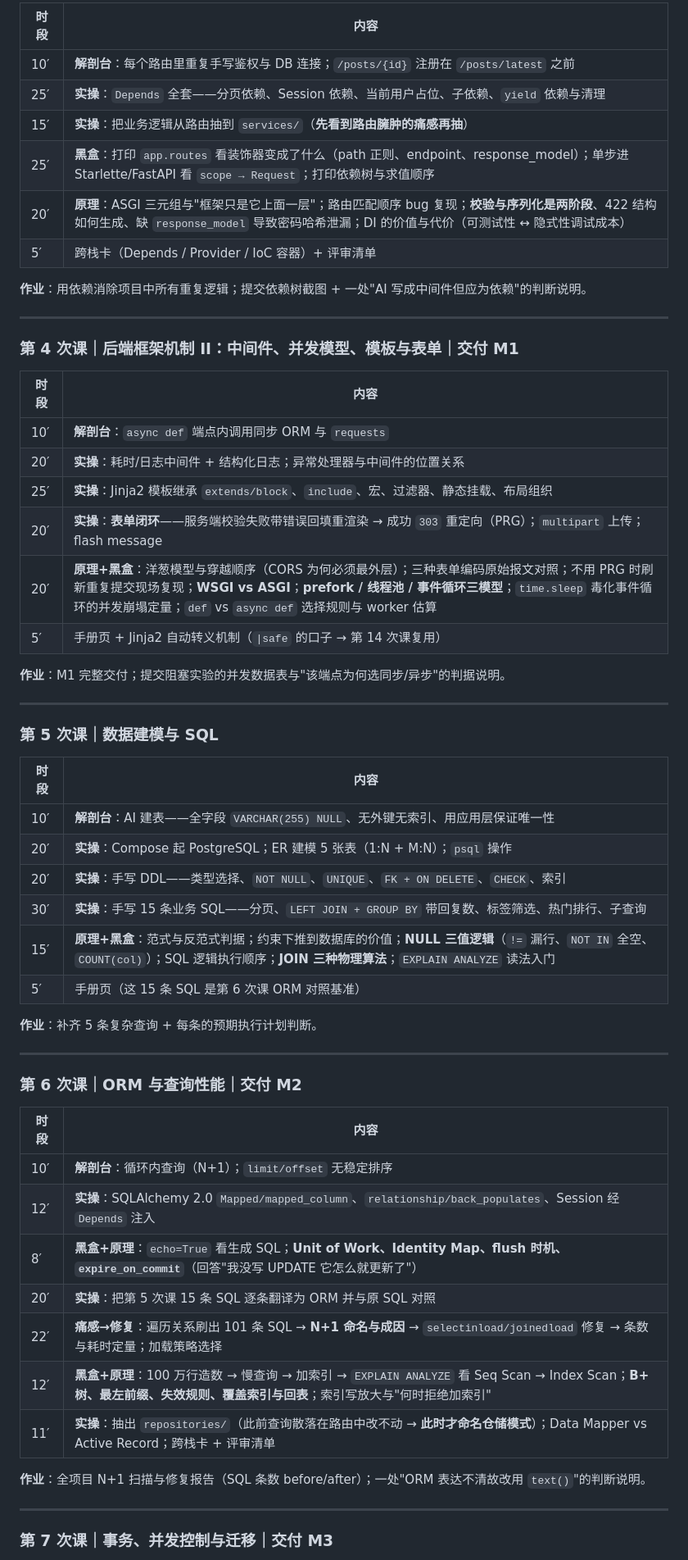
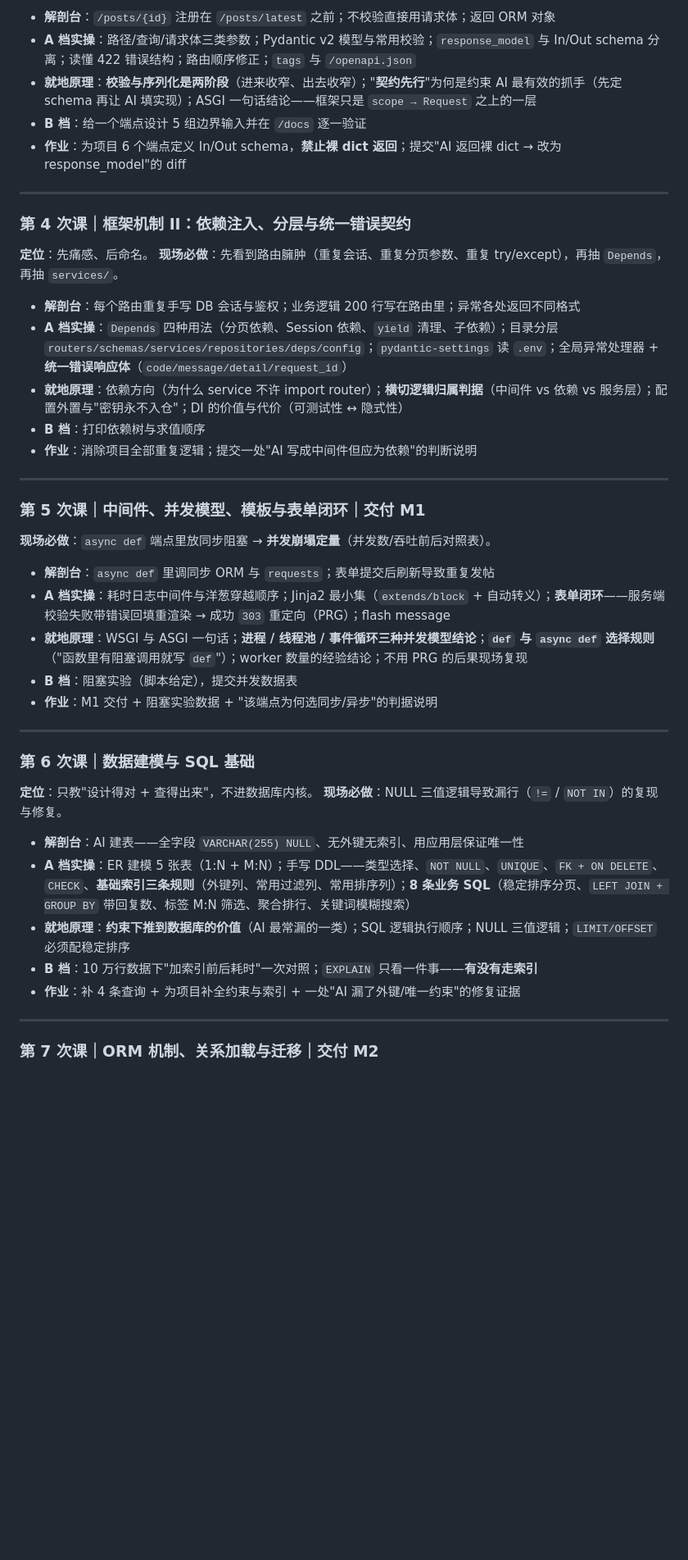
Before and after one commit to buptnetwork/web-code-snippets, a Markdown page: docs/syllabus.md, the part around one of its changes. Shown at 82% size. Drawn GitHub-style; blank space fills up the shorter version.

```diff
--- a/docs/syllabus.md
+++ b/docs/syllabus.md
@@ -124,62 +112,49 @@
 
-| 时段 | 内容 |
-|---|---|
-| 10′ | **解剖台**：每个路由里重复手写鉴权与 DB 连接；`/posts/{id}` 注册在 `/posts/latest` 之前 |
-| 25′ | **实操**：`Depends` 全套——分页依赖、Session 依赖、当前用户占位、子依赖、`yield` 依赖与清理 |
-| 15′ | **实操**：把业务逻辑从路由抽到 `services/`（**先看到路由臃肿的痛感再抽**） |
-| 25′ | **黑盒**：打印 `app.routes` 看装饰器变成了什么（path 正则、endpoint、response_model）；单步进 Starlette/FastAPI 看 `scope → Request`；打印依赖树与求值顺序 |
-| 20′ | **原理**：ASGI 三元组与"框架只是它上面一层"；路由匹配顺序 bug 复现；**校验与序列化是两阶段**、422 结构如何生成、缺 `response_model` 导致密码哈希泄漏；DI 的价值与代价（可测试性 ↔ 隐式性调试成本） |
-| 5′ | 跨栈卡（Depends / Provider / IoC 容器）+ 评审清单 |
-
-**作业**：用依赖消除项目中所有重复逻辑；提交依赖树截图 + 一处"AI 写成中间件但应为依赖"的判断说明。
+- **解剖台**：`/posts/{id}` 注册在 `/posts/latest` 之前；不校验直接用请求体；返回 ORM 对象
+- **A 档实操**：路径/查询/请求体三类参数；Pydantic v2 模型与常用校验；`response_model` 与 In/Out schema 分离；读懂 422 错误结构；路由顺序修正；`tags` 与 `/openapi.json`
+- **就地原理**：**校验与序列化是两阶段**（进来收窄、出去收窄）；"**契约先行**"为何是约束 AI 最有效的抓手（先定 schema 再让 AI 填实现）；ASGI 一句话结论——框架只是 `scope → Request` 之上的一层
+- **B 档**：给一个端点设计 5 组边界输入并在 `/docs` 逐一验证
+- **作业**：为项目 6 个端点定义 In/Out schema，**禁止裸 dict 返回**；提交"AI 返回裸 dict → 改为 response_model"的 diff
 
 ---
 
-### 第 4 次课｜后端框架机制 II：中间件、并发模型、模板与表单｜**交付 M1**
+### 第 4 次课｜框架机制 II：依赖注入、分层与统一错误契约
 
-| 时段 | 内容 |
-|---|---|
-| 10′ | **解剖台**：`async def` 端点内调用同步 ORM 与 `requests` |
-| 20′ | **实操**：耗时/日志中间件 + 结构化日志；异常处理器与中间件的位置关系 |
-| 25′ | **实操**：Jinja2 模板继承 `extends/block`、`include`、宏、过滤器、静态挂载、布局组织 |
-| 20′ | **实操**：**表单闭环**——服务端校验失败带错误回填重渲染 → 成功 `303` 重定向（PRG）；`multipart` 上传；flash message |
-| 20′ | **原理+黑盒**：洋葱模型与穿越顺序（CORS 为何必须最外层）；三种表单编码原始报文对照；不用 PRG 时刷新重复提交现场复现；**WSGI vs ASGI**；**prefork / 线程池 / 事件循环三模型**；`time.sleep` 毒化事件循环的并发崩塌定量；`def` vs `async def` 选择规则与 worker 估算 |
-| 5′ | 手册页 + Jinja2 自动转义机制（`\|safe` 的口子 → 第 14 次课复用） |
+**定位**：先痛感、后命名。
+**现场必做**：先看到路由臃肿（重复会话、重复分页参数、重复 try/except），再抽 `Depends`，再抽 `services/`。
 
-**作业**：M1 完整交付；提交阻塞实验的并发数据表与"该端点为何选同步/异步"的判据说明。
+- **解剖台**：每个路由重复手写 DB 会话与鉴权；业务逻辑 200 行写在路由里；异常各处返回不同格式
+- **A 档实操**：`Depends` 四种用法（分页依赖、Session 依赖、`yield` 清理、子依赖）；目录分层 `routers/schemas/services/repositories/deps/config`；`pydantic-settings` 读 `.env`；全局异常处理器 + **统一错误响应体**（`code/message/detail/request_id`）
+- **就地原理**：依赖方向（为什么 service 不许 import router）；**横切逻辑归属判据**（中间件 vs 依赖 vs 服务层）；配置外置与"密钥永不入仓"；DI 的价值与代价（可测试性 ↔ 隐式性）
+- **B 档**：打印依赖树与求值顺序
+- **作业**：消除项目全部重复逻辑；提交一处"AI 写成中间件但应为依赖"的判断说明
 
 ---
 
-### 第 5 次课｜数据建模与 SQL
+### 第 5 次课｜中间件、并发模型、模板与表单闭环｜**交付 M1**
 
-| 时段 | 内容 |
-|---|---|
-| 10′ | **解剖台**：AI 建表——全字段 `VARCHAR(255) NULL`、无外键无索引、用应用层保证唯一性 |
-| 20′ | **实操**：Compose 起 PostgreSQL；ER 建模 5 张表（1:N + M:N）；`psql` 操作 |
-| 20′ | **实操**：手写 DDL——类型选择、`NOT NULL`、`UNIQUE`、`FK + ON DELETE`、`CHECK`、索引 |
-| 30′ | **实操**：手写 15 条业务 SQL——分页、`LEFT JOIN + GROUP BY` 带回复数、标签筛选、热门排行、子查询 |
-| 15′ | **原理+黑盒**：范式与反范式判据；约束下推到数据库的价值；**NULL 三值逻辑**（`!=` 漏行、`NOT IN` 全空、`COUNT(col)`）；SQL 逻辑执行顺序；**JOIN 三种物理算法**；`EXPLAIN ANALYZE` 读法入门 |
-| 5′ | 手册页（这 15 条 SQL 是第 6 次课 ORM 对照基准） |
+**现场必做**：`async def` 端点里放同步阻塞 → **并发崩塌定量**（并发数/吞吐前后对照表）。
 
-**作业**：补齐 5 条复杂查询 + 每条的预期执行计划判断。
+- **解剖台**：`async def` 里调同步 ORM 与 `requests`；表单提交后刷新导致重复发帖
+- **A 档实操**：耗时日志中间件与洋葱穿越顺序；Jinja2 最小集（`extends/block` + 自动转义）；**表单闭环**——服务端校验失败带错误回填重渲染 → 成功 `303` 重定向（PRG）；flash message
+- **就地原理**：WSGI 与 ASGI 一句话；**进程 / 线程池 / 事件循环三种并发模型结论**；**`def` 与 `async def` 选择规则**（"函数里有阻塞调用就写 `def`"）；worker 数量的经验结论；不用 PRG 的后果现场复现
+- **B 档**：阻塞实验（脚本给定），提交并发数据表
+- **作业**：M1 交付 + 阻塞实验数据 + "该端点为何选同步/异步"的判据说明
 
 ---
 
-### 第 6 次课｜ORM 与查询性能｜**交付 M2**
+### 第 6 次课｜数据建模与 SQL 基础
 
-| 时段 | 内容 |
-|---|---|
-| 10′ | **解剖台**：循环内查询（N+1）；`limit/offset` 无稳定排序 |
-| 12′ | **实操**：SQLAlchemy 2.0 `Mapped/mapped_column`、`relationship/back_populates`、Session 经 `Depends` 注入 |
-| 8′ | **黑盒+原理**：`echo=True` 看生成 SQL；**Unit of Work、Identity Map、flush 时机、`expire_on_commit`**（回答"我没写 UPDATE 它怎么就更新了"） |
-| 20′ | **实操**：把第 5 次课 15 条 SQL 逐条翻译为 ORM 并与原 SQL 对照 |
-| 22′ | **痛感→修复**：遍历关系刷出 101 条 SQL → **N+1 命名与成因** → `selectinload/joinedload` 修复 → 条数与耗时定量；加载策略选择 |
-| 12′ | **黑盒+原理**：100 万行造数 → 慢查询 → 加索引 → `EXPLAIN ANALYZE` 看 Seq Scan → Index Scan；**B+ 树、最左前缀、失效规则、覆盖索引与回表**；索引写放大与"何时拒绝加索引" |
-| 11′ | **实操**：抽出 `repositories/`（此前查询散落在路由中改不动 → **此时才命名仓储模式**）；Data Mapper vs Active Record；跨栈卡 + 评审清单 |
+**定位**：只教"设计得对 + 查得出来"，不进数据库内核。
+**现场必做**：NULL 三值逻辑导致漏行（`!=` / `NOT IN`）的复现与修复。
 
-**作业**：全项目 N+1 扫描与修复报告（SQL 条数 before/after）；一处"ORM 表达不清故改用 `text()`"的判断说明。
+- **解剖台**：AI 建表——全字段 `VARCHAR(255) NULL`、无外键无索引、用应用层保证唯一性
+- **A 档实操**：ER 建模 5 张表（1:N + M:N）；手写 DDL——类型选择、`NOT NULL`、`UNIQUE`、`FK + ON DELETE`、`CHECK`、**基础索引三条规则**（外键列、常用过滤列、常用排序列）；**8 条业务 SQL**（稳定排序分页、`LEFT JOIN + GROUP BY` 带回复数、标签 M:N 筛选、聚合排行、关键词模糊搜索）
+- **就地原理**：**约束下推到数据库的价值**（AI 最常漏的一类）；SQL 逻辑执行顺序；NULL 三值逻辑；`LIMIT/OFFSET` 必须配稳定排序
+- **B 档**：10 万行数据下"加索引前后耗时"一次对照；`EXPLAIN` 只看一件事——**有没有走索引**
+- **作业**：补 4 条查询 + 为项目补全约束与索引 + 一处"AI 漏了外键/唯一约束"的修复证据
 
 ---
 
-### 第 7 次课｜事务、并发控制与迁移｜**交付 M3**
+### 第 7 次课｜ORM 机制、关系加载与迁移｜**交付 M2**
 
```
Also changed, not shown: other parts of docs/syllabus.md (+173 -212 lines), 2 other files.
